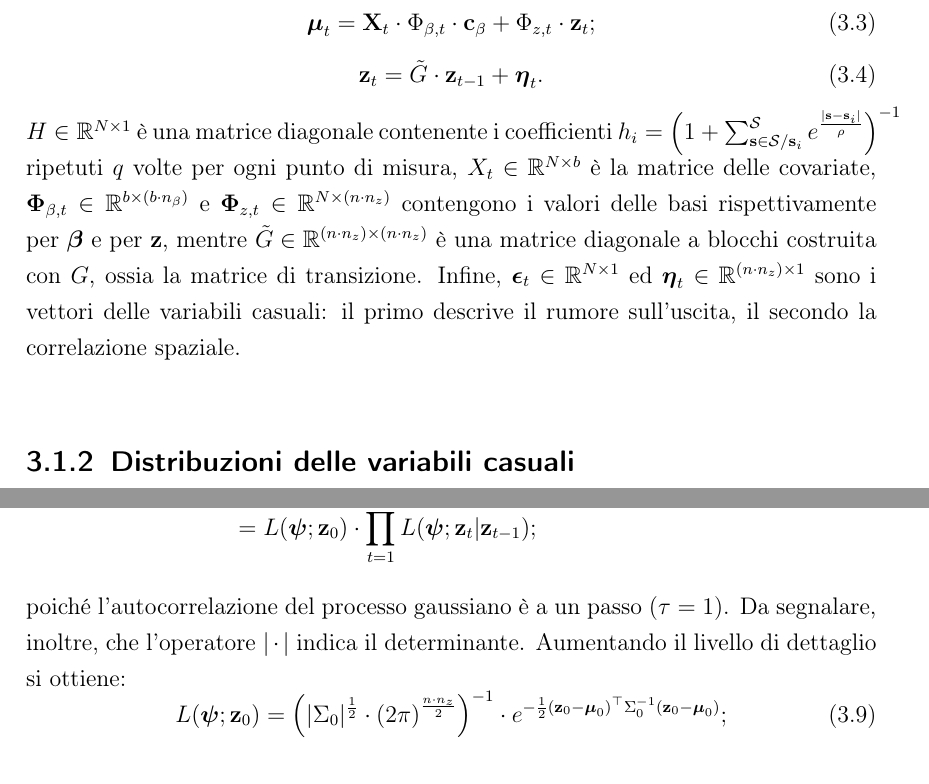
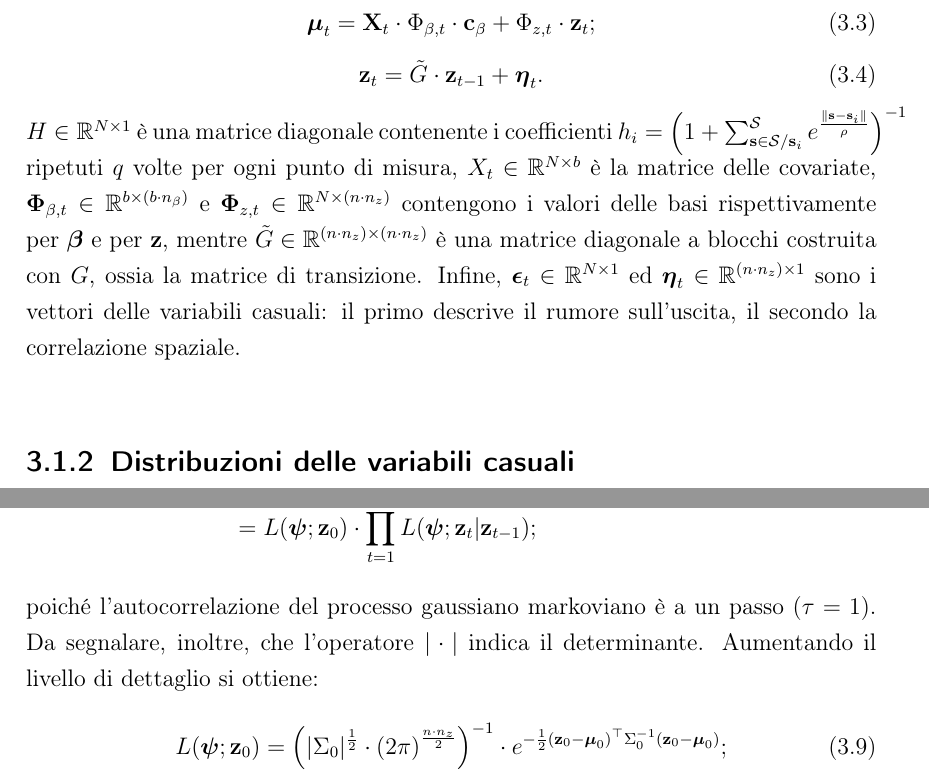
Before and after one commit to lamferzon/tesi-magistrale, a LaTeX thesis (Tesi/Sorgente.tex, which reads Tesi/Capitoli/3. Formule di stima.tex): two parts of pages 28 and 29 of 33, joined at a grey line, cut so that both start at the same text. Compiled offline with pdfLaTeX.

Commit message:
Corretto il capitolo 3

```diff
--- a/Tesi/Capitoli/3. Formule di stima.tex
+++ b/Tesi/Capitoli/3. Formule di stima.tex
@@ -29,7 +29,7 @@ dove $N=n\cdot q$. Applicando le equazioni alla struttura dati appena definita,
 	\mathbf{z}_t = \tilde{G}\cdot\mathbf{z}_{t-1} + \boldsymbol{\eta}_t.
 	\label{eq_matriciale_z_fp_HDGM}
 \end{equation}
-$H\in\mathbb{R}^{N\times 1}$ è una matrice diagonale contenente i coefficienti $h_i = \left( 1 + \sum_{\mathbf{s}\in\mathcal{S}/\mathbf{s}_i}^{\mathcal{S}} e^{\frac{|\mathbf{s} - \mathbf{s}_i|}{\rho}}\right)^{-1}$ ripetuti $q$ volte per ogni punto di misura, $X_t\in\mathbb{R}^{N\times b}$ è la matrice delle covariate, $\boldsymbol{\Phi}_{\beta, t}\in\mathbb{R}^{b\times (b\cdot n_\beta)}$ e $\boldsymbol{\Phi}_{z, t}\in\mathbb{R}^{N\times(n\cdot n_z)}$ contengono i valori delle basi rispettivamente per $\boldsymbol{\beta}$ e per $\mathbf{z}$, mentre $\tilde{G}\in\mathbb{R}^{(n\cdot n_z)\times (n\cdot n_z)}$ è una matrice diagonale a blocchi costruita con $G$, ossia la matrice di transizione. Infine, $\boldsymbol{\epsilon}_t\in\mathbb{R}^{N\times 1}$ ed $\boldsymbol{\eta}_t\in\mathbb{R}^{(n\cdot n_z)\times 1}$ sono i vettori delle variabili casuali: il primo descrive il rumore sull'uscita, il secondo la correlazione spaziale.
+$H\in\mathbb{R}^{N\times 1}$ è una matrice diagonale contenente i coefficienti $h_i = \left( 1 + \sum_{\mathbf{s}\in\mathcal{S}/\mathbf{s}_i}^{\mathcal{S}} e^{\frac{\|\mathbf{s} - \mathbf{s}_i\|}{\rho}}\right)^{-1}$ ripetuti $q$ volte per ogni punto di misura, $X_t\in\mathbb{R}^{N\times b}$ è la matrice delle covariate, $\boldsymbol{\Phi}_{\beta, t}\in\mathbb{R}^{b\times (b\cdot n_\beta)}$ e $\boldsymbol{\Phi}_{z, t}\in\mathbb{R}^{N\times(n\cdot n_z)}$ contengono i valori delle basi rispettivamente per $\boldsymbol{\beta}$ e per $\mathbf{z}$, mentre $\tilde{G}\in\mathbb{R}^{(n\cdot n_z)\times (n\cdot n_z)}$ è una matrice diagonale a blocchi costruita con $G$, ossia la matrice di transizione. Infine, $\boldsymbol{\epsilon}_t\in\mathbb{R}^{N\times 1}$ ed $\boldsymbol{\eta}_t\in\mathbb{R}^{(n\cdot n_z)\times 1}$ sono i vettori delle variabili casuali: il primo descrive il rumore sull'uscita, il secondo la correlazione spaziale.
 
 \subsection[Distribuzioni delle variabili casuali]{Distribuzioni delle variabili casuali}
 Pre-moltiplicando per $H^{-1}$ ambo i termini dell'equazione~\ref{eq_matriciale_y_fp_HDGM}, si ottiene:
@@ -72,7 +72,7 @@ e
 	\end{split}
 	\label{eq_verosimiglianza_y}
 \end{equation}
-poiché l'autocorrelazione del processo gaussiano è a un passo ($\tau = 1$). Da segnalare, inoltre, che l'operatore $|\cdot|$ indica il determinante. Aumentando il livello di dettaglio si ottiene:
+poiché l'autocorrelazione del processo gaussiano markoviano è a un passo ($\tau = 1$). Da segnalare, inoltre, che l'operatore $|\cdot|$ indica il determinante. Aumentando il livello di dettaglio si ottiene:
 \begin{equation}
 	L(\boldsymbol{\psi}; \mathbf{z}_0) = \left(|\Sigma_0|^\frac{1}{2}\cdot\left(2\pi\right)^\frac{n\cdot n_z}{2}\right)^{-1}\cdot e^{-\frac{1}{2}\left(\mathbf{z}_0 - \boldsymbol{\mu}_0 \right)^\top\Sigma_0^{-1}\left(\mathbf{z}_0 - \boldsymbol{\mu}_0 \right)};
 \end{equation}
```
